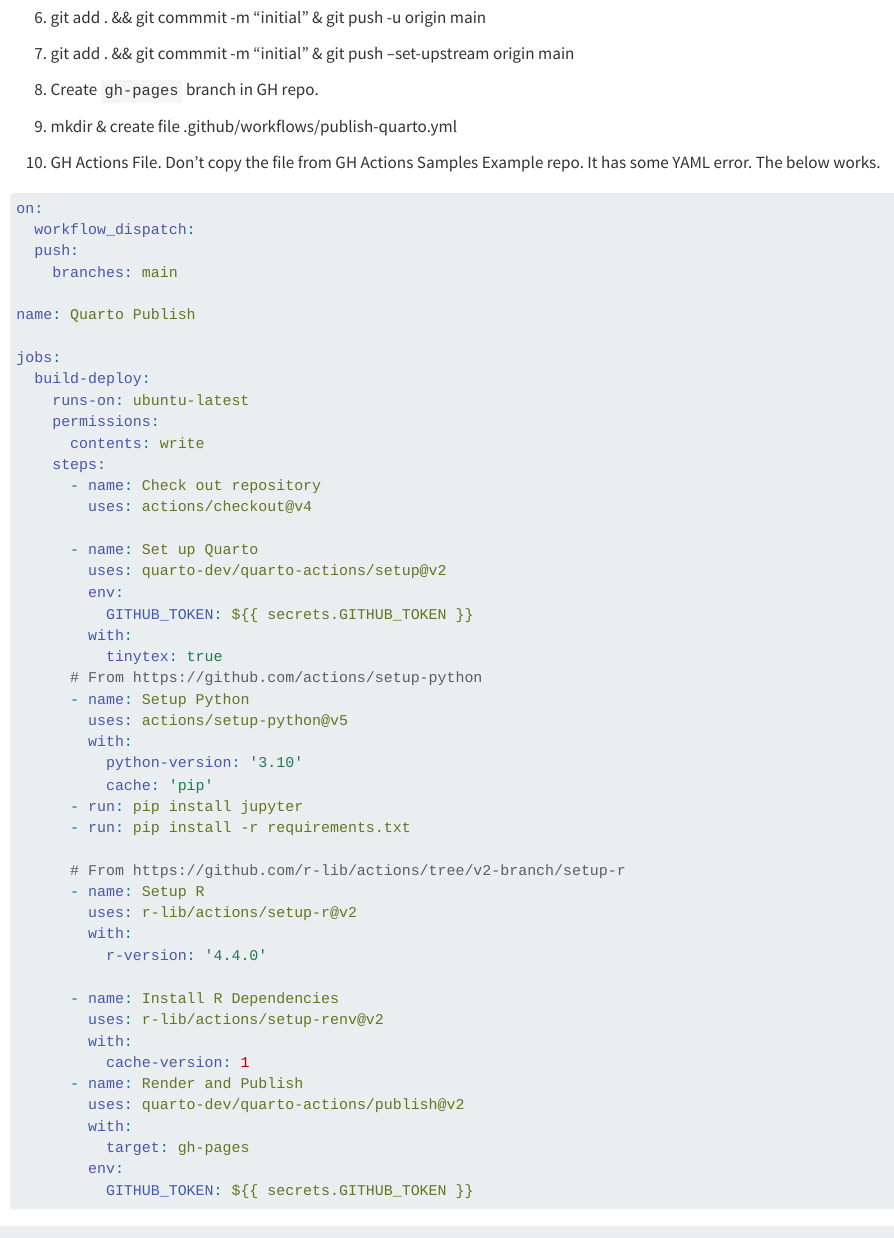
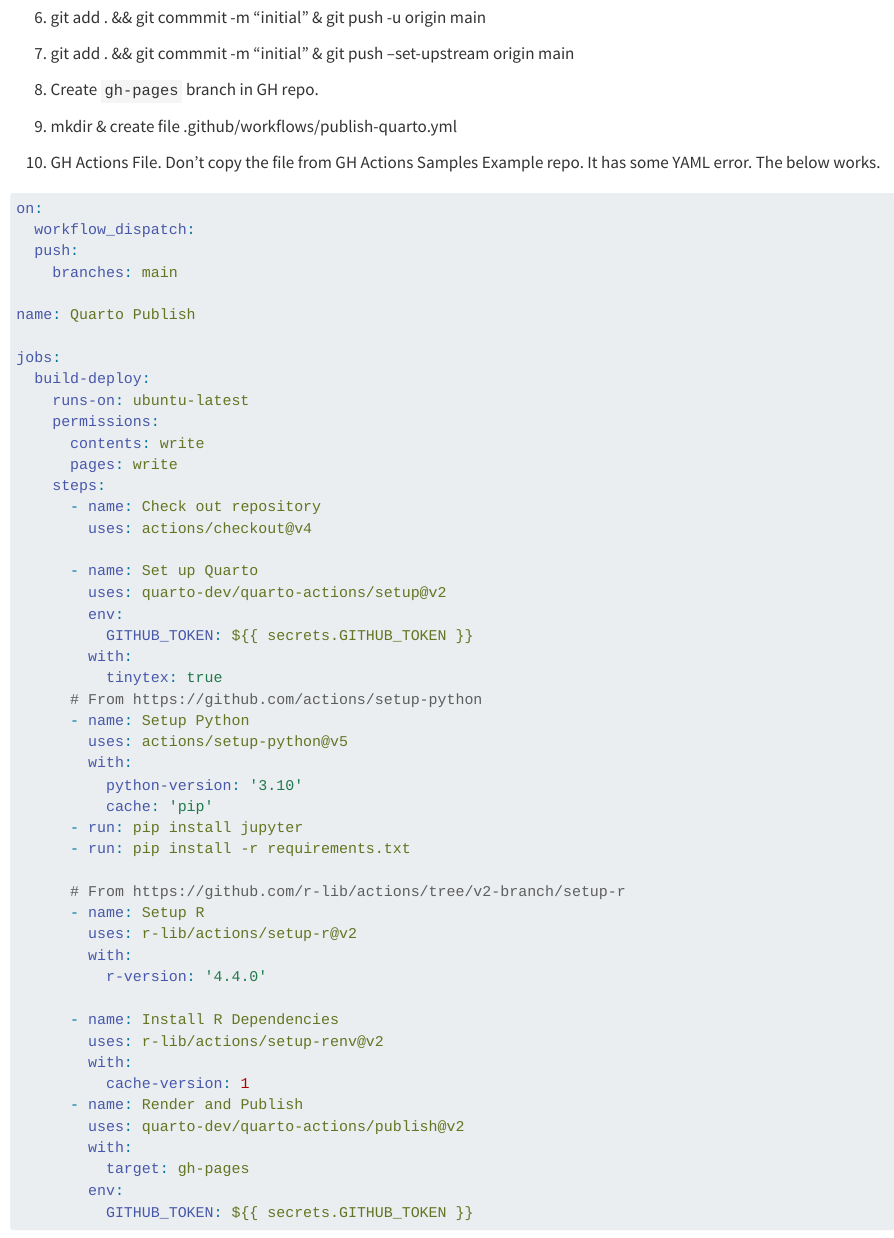
Before and after one commit to fortunewalla/fbook3, a Quarto document (intro.qmd): the page in a window 1100 px wide, from 420 px down. Rendered offline with R 4.5, knitr and Pandoc in place of Quarto, with nearby package versions.

Commit message:
modified publish.xml3

```diff
--- a/intro.qmd
+++ b/intro.qmd
@@ -40,6 +40,7 @@
     runs-on: ubuntu-latest
     permissions:
       contents: write
+	  pages: write
     steps:
       - name: Check out repository
         uses: actions/checkout@v4
```
